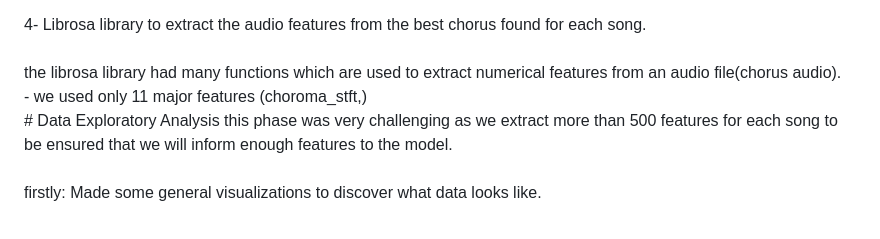
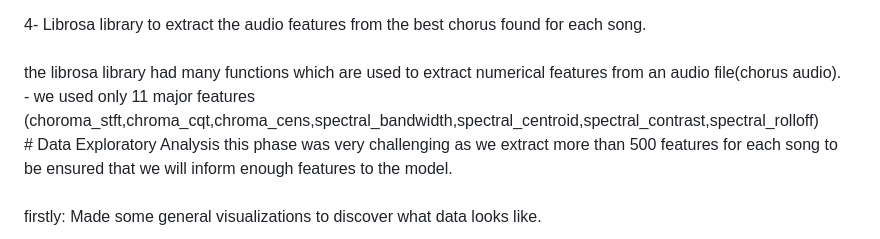
Before and after one commit to raheemahmedd/technocolabs-softwares, a Markdown page: README.md, the part around the change. Drawn GitHub-style.

```diff
--- a/README.md
+++ b/README.md
@@ -31,7 +31,7 @@ the pychorus library had many functions which are used to extract the chorus par
 <div>
 4- Librosa library to extract the audio features from the best chorus found for each song.<br><br>
 the librosa library had many functions which are used to extract numerical features from an audio file(chorus audio).<br>
-- we used only 11 major features (choroma_stft,)
+- we used only 11 major features (choroma_stft,chroma_cqt,chroma_cens,spectral_bandwidth,spectral_centroid,spectral_contrast,spectral_rolloff)
 </div>
 # Data Exploratory Analysis
 this phase was very challenging as we extract more than 500 features for each song to be ensured that we will inform enough features to the model.<br>
```
